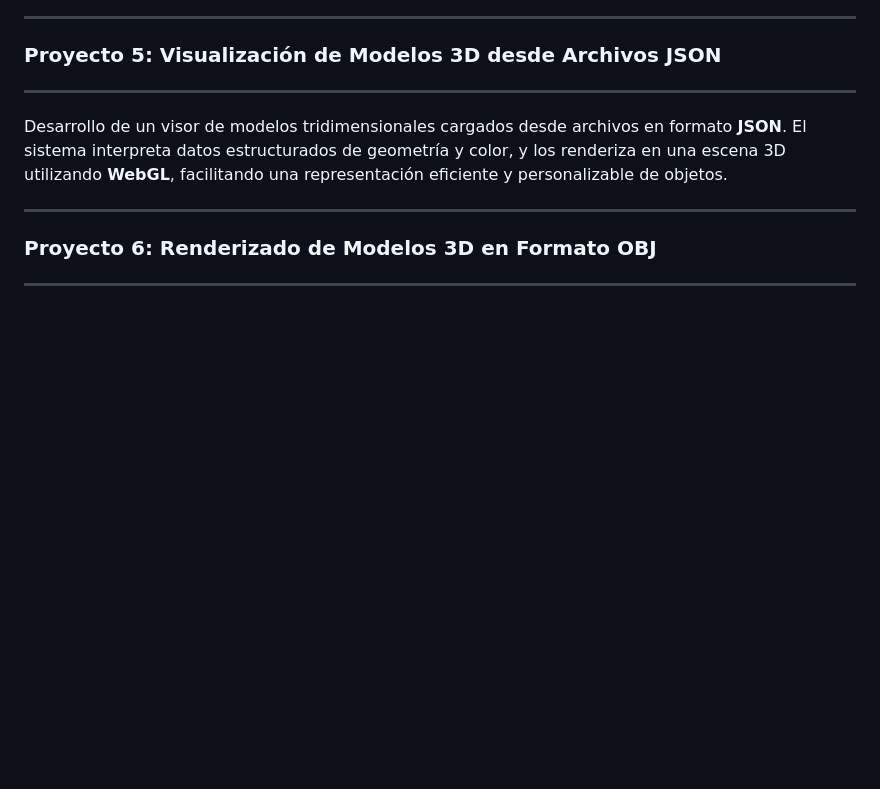
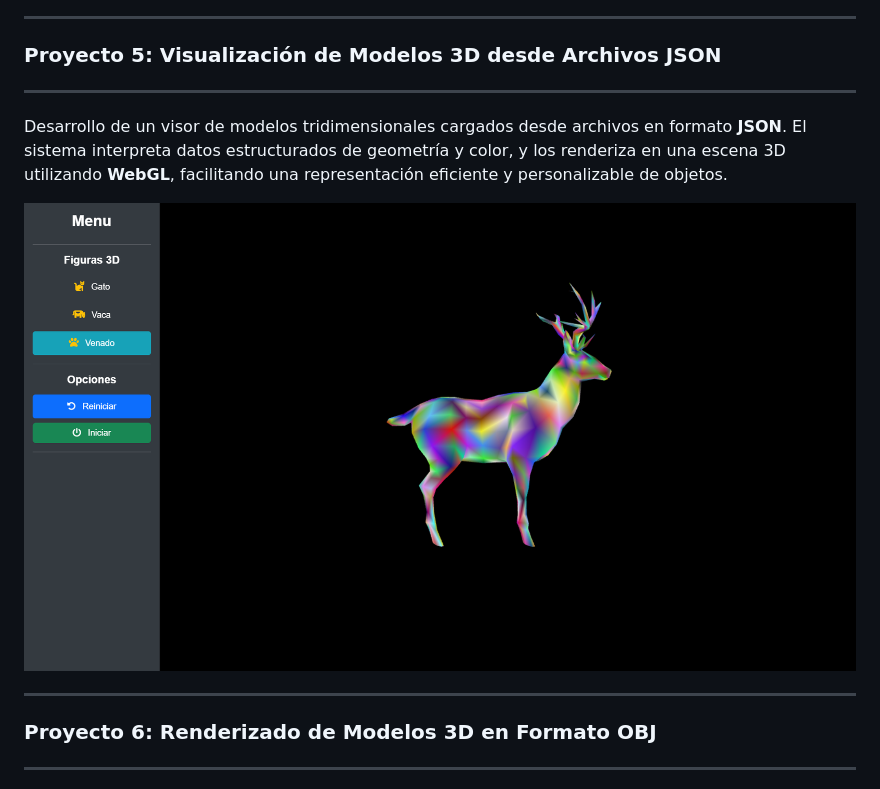
Before and after one commit to danyclaber/Programacion-Grafica, a Markdown page: README.md, the part around the change. GitHub-like rendering; blank space fills up the shorter version.

```diff
--- a/README.md
+++ b/README.md
@@ -73,6 +73,7 @@ Incorporación de **sprites 2D** dentro de una escena gráfica con **WebGL 2.0**
 
 Desarrollo de un visor de modelos tridimensionales cargados desde archivos en formato **JSON**. El sistema interpreta datos estructurados de geometría y color, y los renderiza en una escena 3D utilizando **WebGL**, facilitando una representación eficiente y personalizable de objetos.
 
+![Vista previa del proyecto](Proyecto-5/screenshots/vistaPrevia1.png)
 
 ---
 
```
